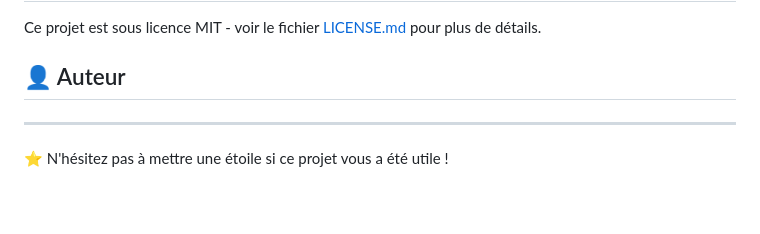
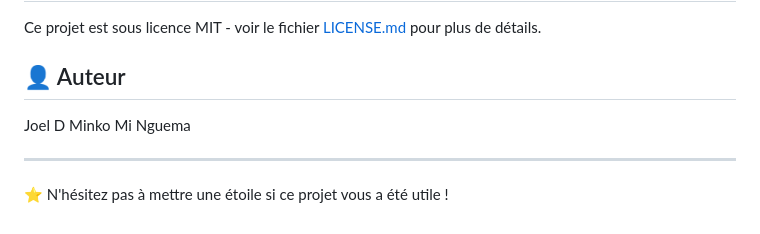
Before and after one commit to jdtkd/javascript-amazon-project, a Markdown page: README.md, the part around the change. Drawn GitHub-style.

Commit message:
Update README.md
ajout du nom de l'auteur

```diff
--- a/README.md
+++ b/README.md
@@ -91,5 +91,7 @@ Ce projet est sous licence MIT - voir le fichier [LICENSE.md](LICENSE.md) pour p
 
 ## 👤 Auteur
 
+Joel D Minko Mi Nguema
+
 ---
 ⭐️ N'hésitez pas à mettre une étoile si ce projet vous a été utile !
```
